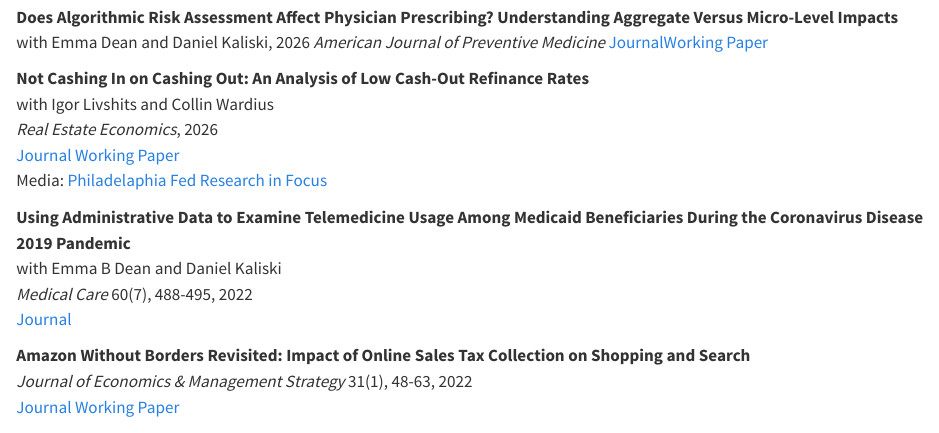
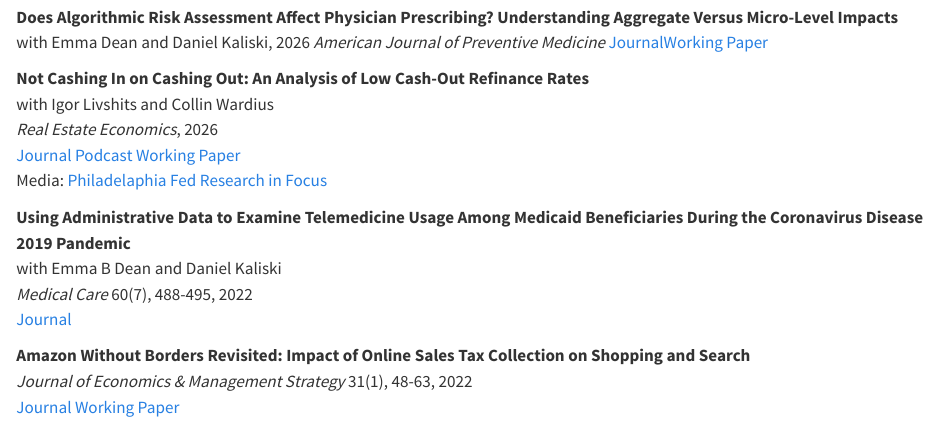
Before and after one commit to emallickhossain/mallickhossain-site, a Quarto document (research.qmd): the page in a window 1100 px wide, from 610 px down. Rendered offline with R 4.5, knitr and Pandoc in place of Quarto, with nearby package versions.

Commit message:
Add podcast link

```diff
--- a/research.qmd
+++ b/research.qmd
@@ -34,7 +34,7 @@ with Emma Dean and Daniel Kaliski, 2026
 **Not Cashing In on Cashing Out: An Analysis of Low Cash-Out Refinance Rates**
 with Igor Livshits and Collin Wardius
 *Real Estate Economics*, 2026
-[Journal](http://doi.org/10.1111/1540-6229.70031) [Working Paper](https://www.philadelphiafed.org/consumer-finance/consumer-credit/not-cashing-in-on-cashing-out-an-analysis-of-low-cash-out-refinance-rates)
+[Journal](http://doi.org/10.1111/1540-6229.70031) [Podcast](https://open.spotify.com/episode/6mNPL17SzM2HgVIWvrvvyH) [Working Paper](https://www.philadelphiafed.org/consumer-finance/consumer-credit/not-cashing-in-on-cashing-out-an-analysis-of-low-cash-out-refinance-rates)
 Media: [Philadelaphia Fed Research in Focus](https://www.philadelphiafed.org/consumer-finance/consumer-credit/revisiting-an-overlooked-strategy-for-reducing-interest-on-personal-debt)
 
 **Using Administrative Data to Examine Telemedicine Usage Among Medicaid Beneficiaries During the Coronavirus Disease 2019 Pandemic**
```
